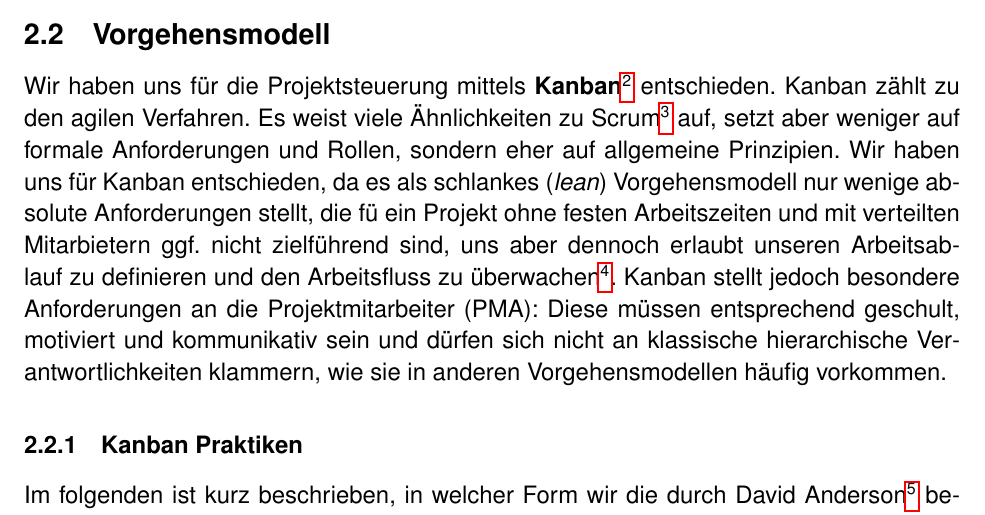
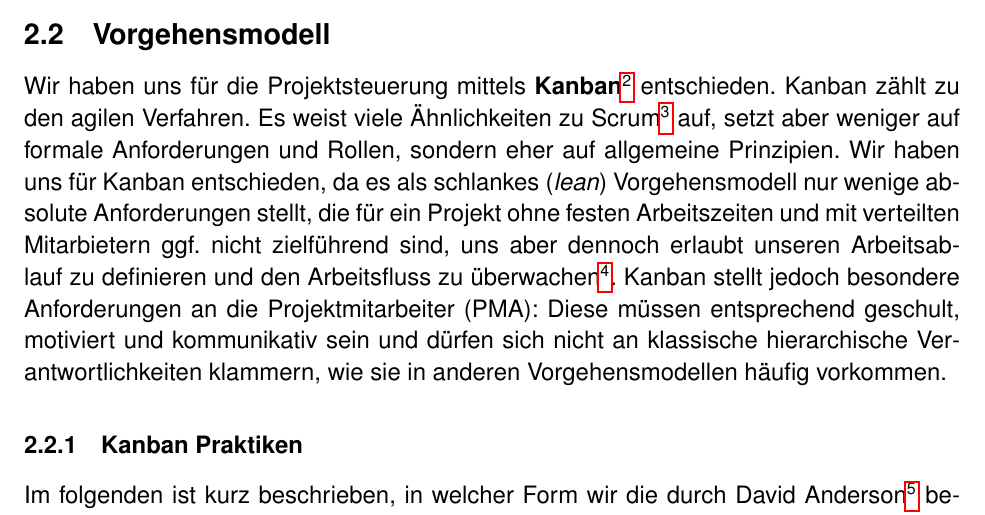
Before and after one commit to mvw/Wilddiebe10, a LaTeX paper (docs/Projektdokumentation.tex): part of page 7 of 75, cut so that both start at the same text. Compiled offline with pdfLaTeX.

Commit message:
Fixed typo

```diff
--- a/docs/Projektdokumentation.tex
+++ b/docs/Projektdokumentation.tex
@@ -77,7 +77,7 @@ Bei unserem Vorgehen haben wir uns in folgender Reihenfolge gefragt:
 \end{enumerate}
 
 \subsection{Vorgehensmodell}
-Wir haben uns für die Projektsteuerung mittels \textbf{Kanban} \footcite{wikiKanban} entschieden. Kanban zählt zu den agilen Verfahren. Es weist viele Ähnlichkeiten zu Scrum\footcite{wikiScrum} auf, setzt aber weniger auf formale Anforderungen und Rollen, sondern eher auf allgemeine Prinzipien. Wir haben uns für Kanban entschieden, da es als schlankes (\textit{lean}) Vorgehensmodell nur wenige absolute Anforderungen stellt, die fü ein Projekt ohne festen Arbeitszeiten und mit verteilten Mitarbietern ggf. nicht zielführend sind, uns aber dennoch erlaubt unseren Arbeitsablauf zu definieren und den Arbeitsfluss zu überwachen\footcite{whyKanban}. Kanban stellt jedoch besondere Anforderungen an die Projektmitarbeiter (PMA): Diese müssen entsprechend geschult, motiviert und kommunikativ sein und dürfen sich nicht an klassische hierarchische Verantwortlichkeiten klammern, wie sie in anderen Vorgehensmodellen häufig vorkommen.
+Wir haben uns für die Projektsteuerung mittels \textbf{Kanban} \footcite{wikiKanban} entschieden. Kanban zählt zu den agilen Verfahren. Es weist viele Ähnlichkeiten zu Scrum\footcite{wikiScrum} auf, setzt aber weniger auf formale Anforderungen und Rollen, sondern eher auf allgemeine Prinzipien. Wir haben uns für Kanban entschieden, da es als schlankes (\textit{lean}) Vorgehensmodell nur wenige absolute Anforderungen stellt, die für ein Projekt ohne festen Arbeitszeiten und mit verteilten Mitarbietern ggf. nicht zielführend sind, uns aber dennoch erlaubt unseren Arbeitsablauf zu definieren und den Arbeitsfluss zu überwachen\footcite{whyKanban}. Kanban stellt jedoch besondere Anforderungen an die Projektmitarbeiter (PMA): Diese müssen entsprechend geschult, motiviert und kommunikativ sein und dürfen sich nicht an klassische hierarchische Verantwortlichkeiten klammern, wie sie in anderen Vorgehensmodellen häufig vorkommen.
 
 \subsubsection{Kanban Praktiken}
 Im folgenden ist kurz beschrieben, in welcher Form wir die durch David Anderson \footcite{anderson2011kanban} beschriebenen sechs Praktiken in unserem Projekt konkret umgesetzt haben.
```
